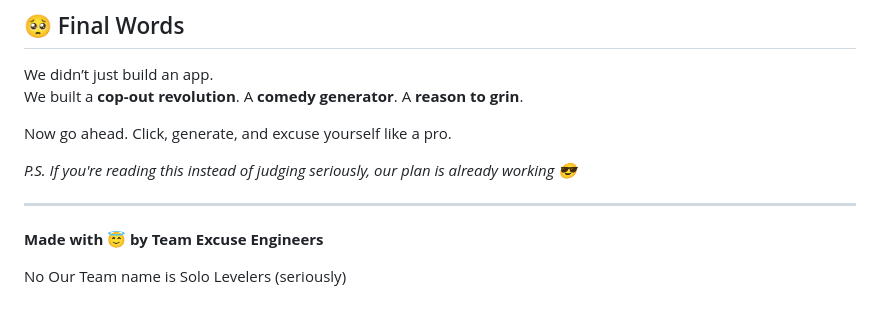
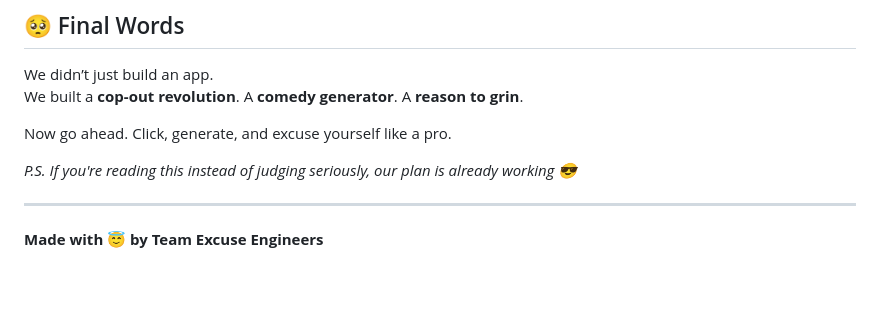
Before and after one commit to PrithvijitBose/Excuse-Generator, a Markdown page: README.md, the part around the change. Rendered like a GitHub page; blank space fills up the shorter version.

```diff
--- a/README.md
+++ b/README.md
@@ -110,5 +110,3 @@ Now go ahead. Click, generate, and excuse yourself like a pro.
 ---
 
 **Made with 😇 by Team Excuse Engineers**
-
-No Our Team name is Solo Levelers (seriously)
```
